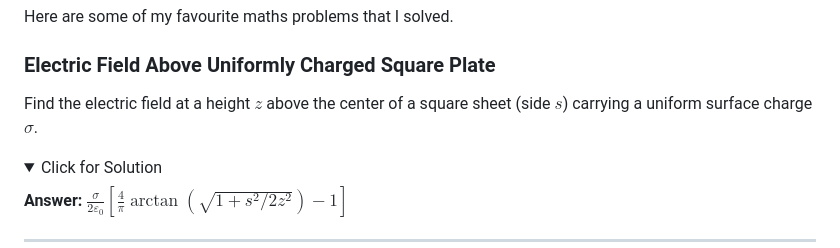
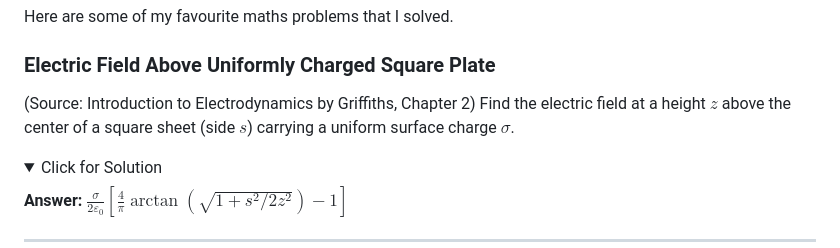
Before and after one commit to Tristanchaang/tristanchaang.github.io, a Markdown page: pages/maths2.md, the part around the change. Rendered like a GitHub page; folded sections open.

```diff
--- a/pages/maths2.md
+++ b/pages/maths2.md
@@ -8,7 +8,7 @@ Here are some of my favourite maths problems that I solved.
 
 ### Electric Field Above Uniformly Charged Square Plate
 
-Find the electric field at a height $z$ above the center of a square sheet (side $s$) carrying a uniform surface charge $\sigma$.
+(Source: <emph>Introduction to Electrodynamics</emph> by Griffiths, Chapter 2) Find the electric field at a height $z$ above the center of a square sheet (side $s$) carrying a uniform surface charge $\sigma$.
 
 <div class="boxed">
 <details>
```
